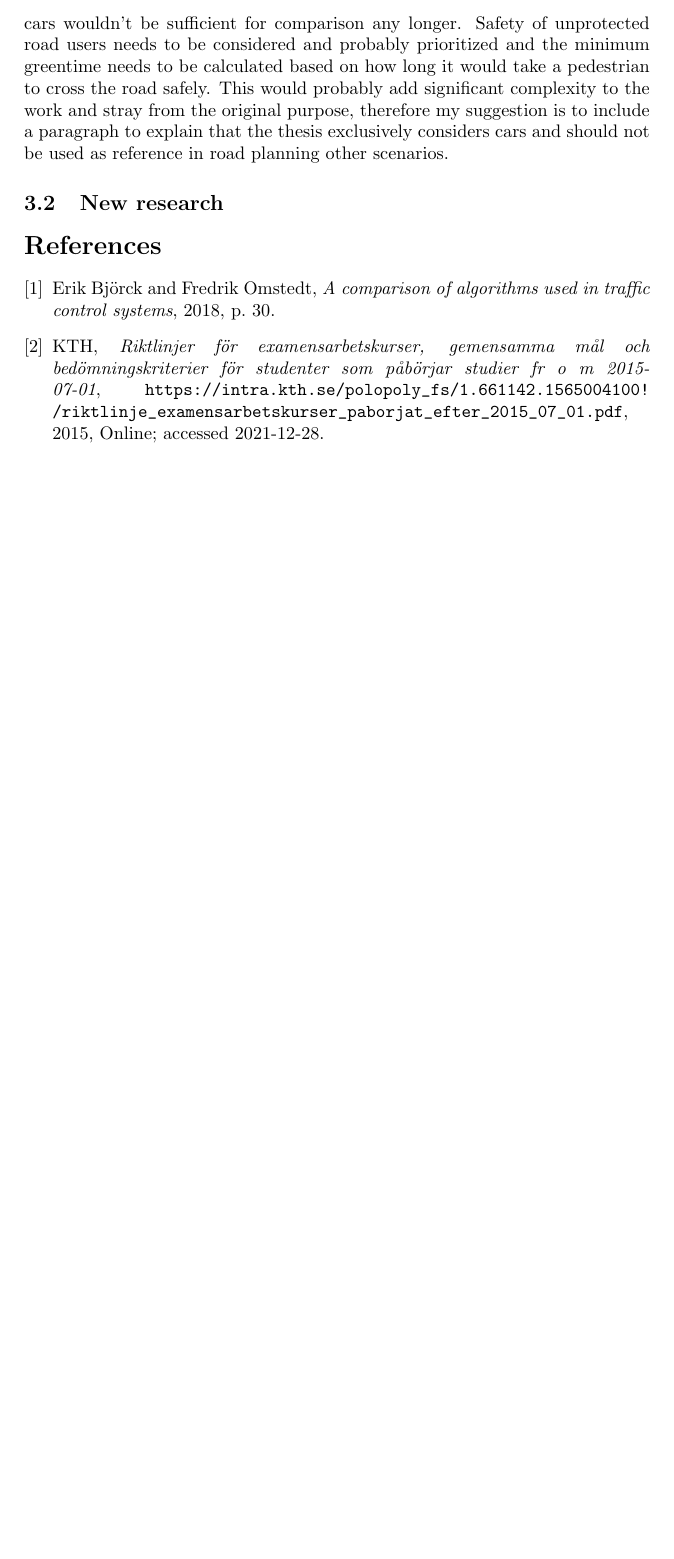
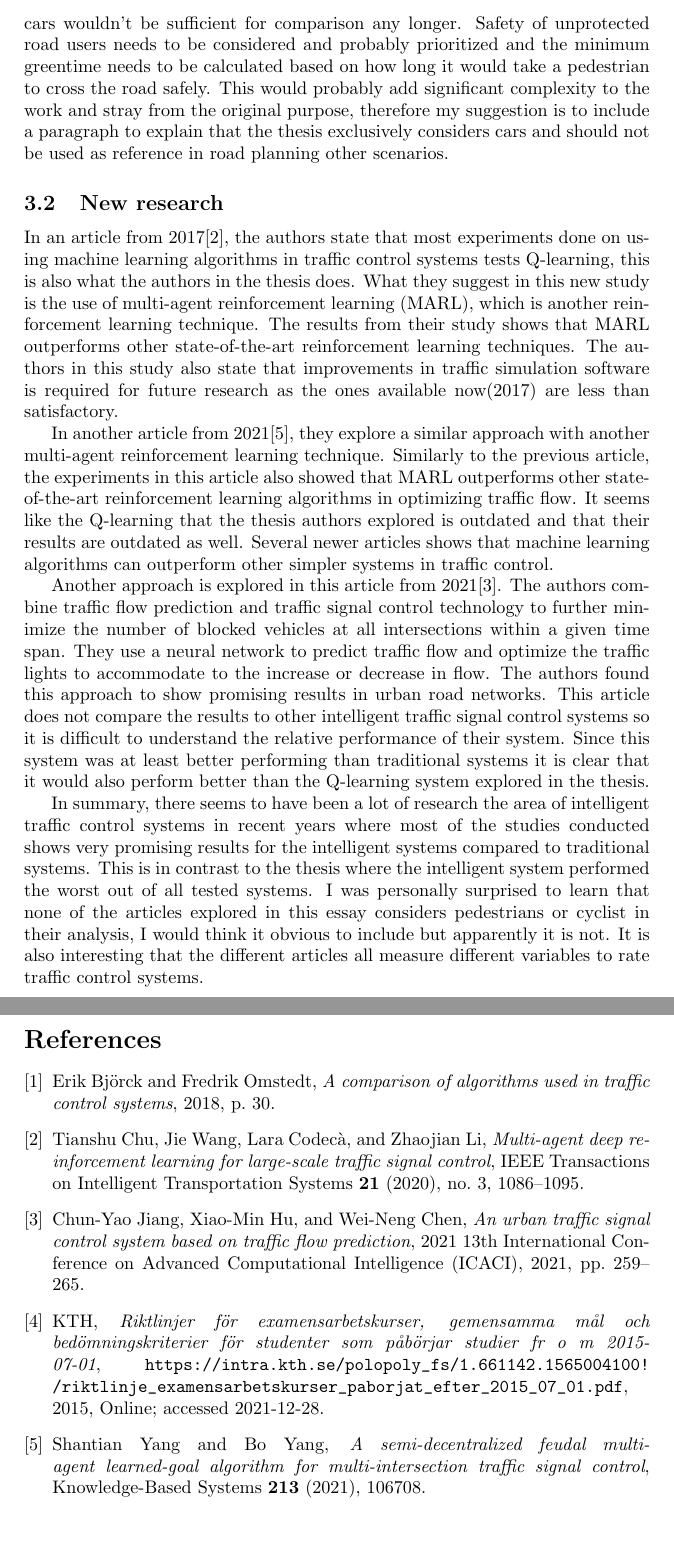
Before and after one commit to halvtomat/KTH-vettig, a LaTeX document (essay/essay.tex): part of page 4 of 4 before the commit and two parts of pages 4 and 5 of 5 after it, the two joined at a grey line, cut so that both start at the same text, the shorter picture padded with empty space. Compiled offline with pdfLaTeX.

Commit message:
finish essay draft 1

```diff
--- a/essay/essay.tex
+++ b/essay/essay.tex
@@ -110,6 +110,29 @@ purpose, therefore my suggestion is to include a paragraph to explain that the t
 in road planning other scenarios.
 
 \subsection{New research}
+In an article from 2017\cite{marl}, the authors state that most experiments done on using machine learning algorithms in traffic control systems tests Q-learning,
+this is also what the authors in the thesis does. What they suggest in this new study is the use of multi-agent reinforcement learning (MARL), which is another reinforcement
+learning technique. The results from their study shows that MARL outperforms other state-of-the-art reinforcement learning techniques.
+The authors in this study also state that improvements in traffic simulation software is required for future research as the ones available now(2017) are
+less than satisfactory.
+
+In another article from 2021\cite{marl2}, they explore a similar approach with another multi-agent reinforcement learning technique. Similarly to the previous article,
+the experiments in this article also showed that MARL outperforms other state-of-the-art reinforcement learning algorithms in optimizing traffic flow.
+It seems like the Q-learning that the thesis authors explored is outdated and that their results are outdated as well. Several newer articles shows that
+machine learning algorithms can outperform other simpler systems in traffic control.
+
+Another approach is explored in this article from 2021\cite{urban}. The authors combine traffic flow prediction and traffic signal control technology to
+further minimize the number of blocked vehicles at all intersections within a given time span. They use a neural network to predict traffic flow and optimize
+the traffic lights to accommodate to the increase or decrease in flow. The authors found this approach to show promising results in urban road networks.
+This article does not compare the results to other intelligent traffic signal control systems so it is difficult to understand the relative performance
+of their system. Since this system was at least better performing than traditional systems it is clear that it would also perform better than the Q-learning
+system explored in the thesis.
+
+In summary, there seems to have been a lot of research the area of intelligent traffic control systems in recent years where most of the studies conducted shows
+very promising results for the intelligent systems compared to traditional systems. This is in contrast to the thesis where the intelligent system performed the worst
+out of all tested systems. I was personally surprised to learn that none of the articles explored in this essay considers pedestrians or cyclist in their analysis,
+I would think it obvious to include but apparently it is not. It is also interesting that the different articles all measure different variables to rate traffic
+control systems.
 
 
 \bibliographystyle{amsplain}
```
Also changed, not shown: essay/essay.bib (+35 -0 lines).
